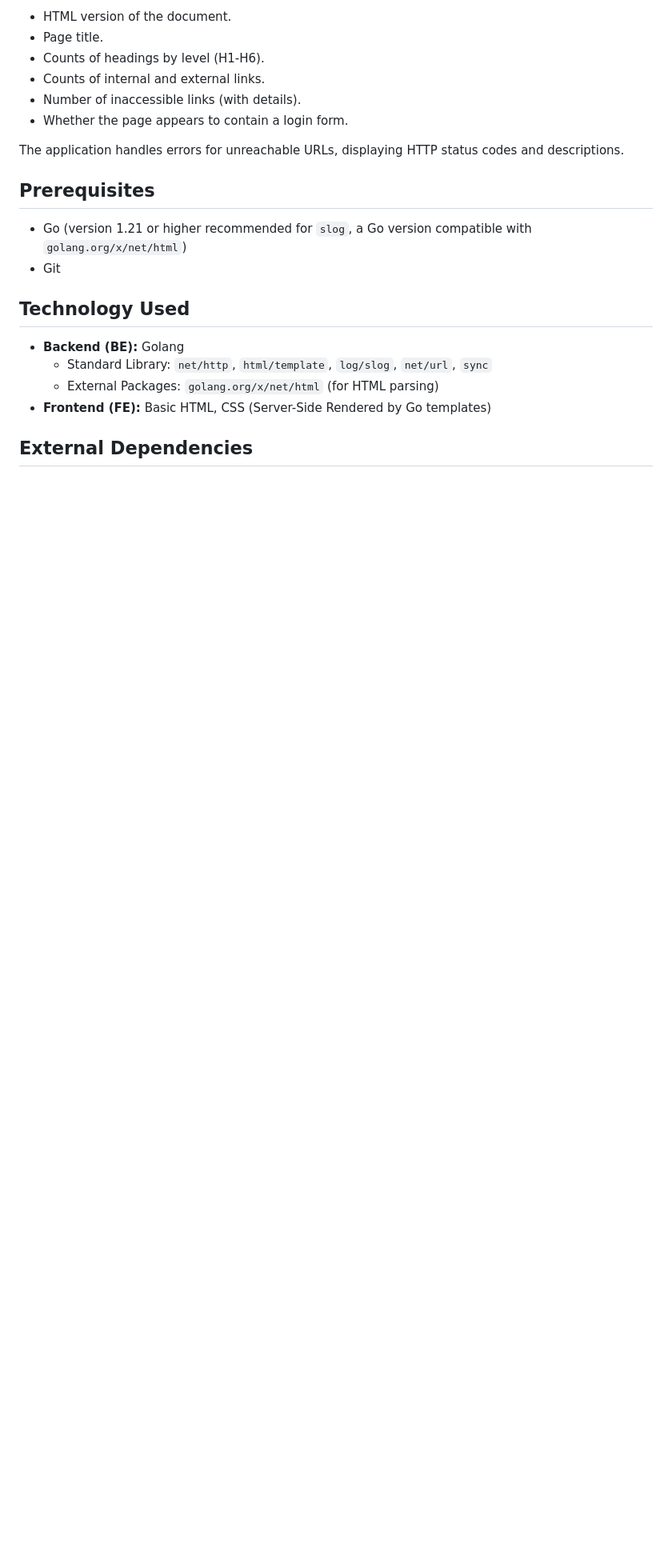
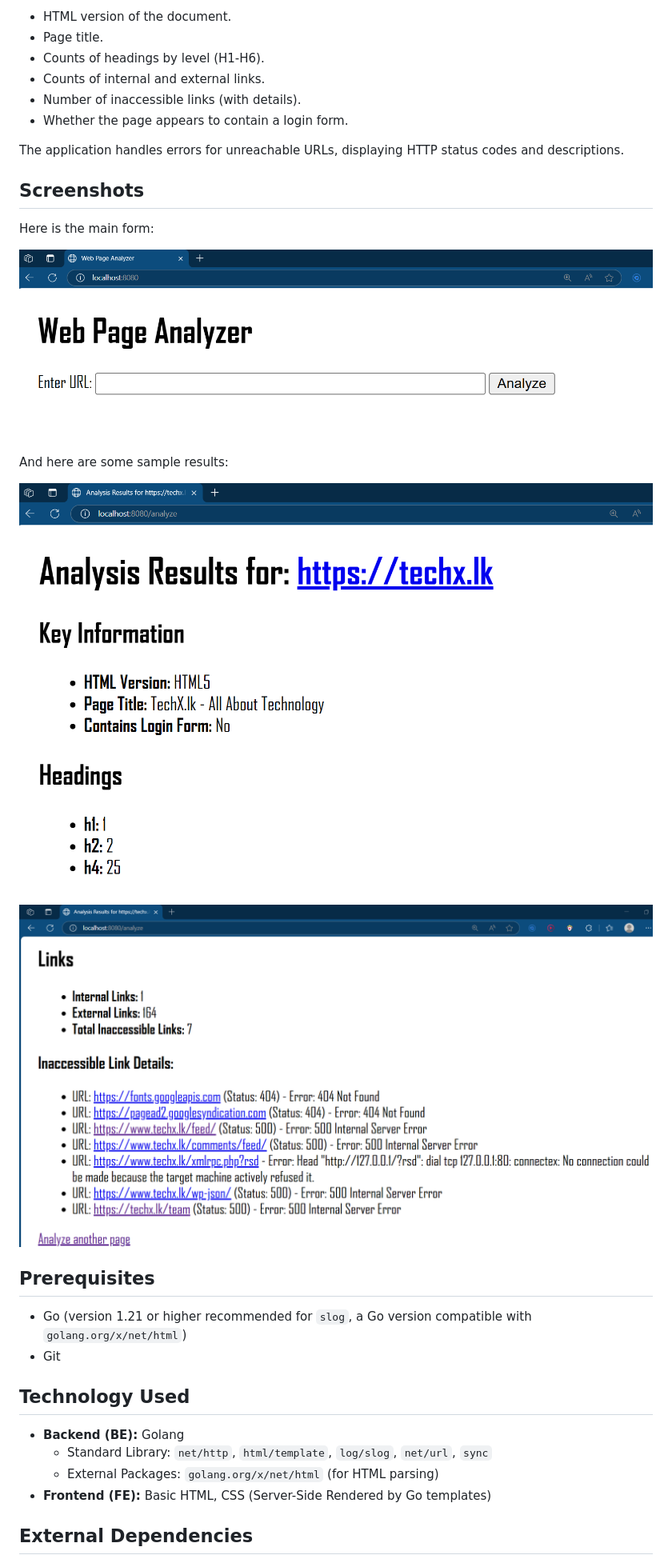
Before and after one commit to tharaka70/web_analyzer, a Markdown page: README.md, the part around the change. Shown: that part at 80% size. Rendered like a GitHub page; pictures changed too: images/result1.png (added), images/result2.png (added), images/url_form.png (added); blank space fills up the shorter version.

Commit message:
Add screenshots to README.md for application form and sample results

```diff
--- a/README.md
+++ b/README.md
@@ -11,6 +11,18 @@ This web application analyzes a given web page URL and provides insights into it
 - Whether the page appears to contain a login form.
 
 The application handles errors for unreachable URLs, displaying HTTP status codes and descriptions.
+
+## Screenshots
+
+Here is the main form:
+
+![Application Form](./images/url_form.png)
+
+And here are some sample results:
+
+![Results Analysis top](./images/result1.png)
+
+![Results Analysis bottom](./images/result2.png)
 
 ## Prerequisites
 
```
